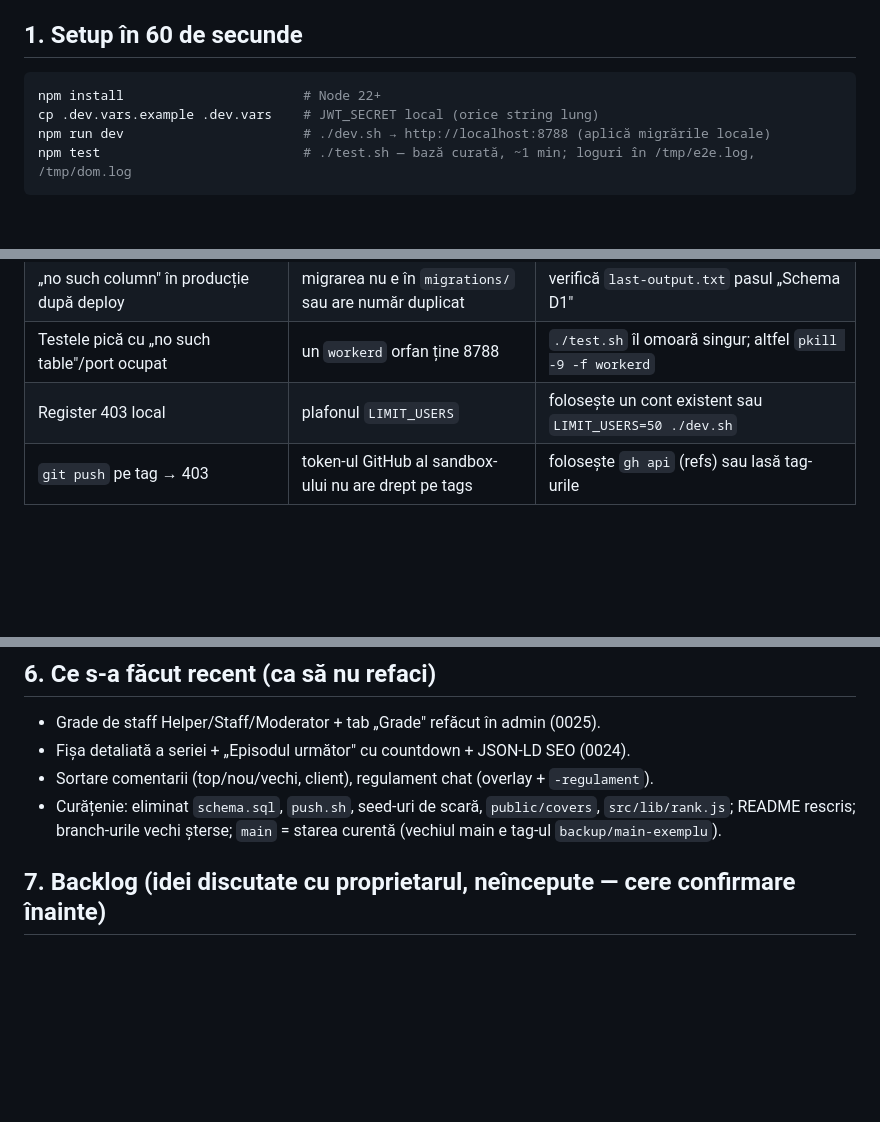
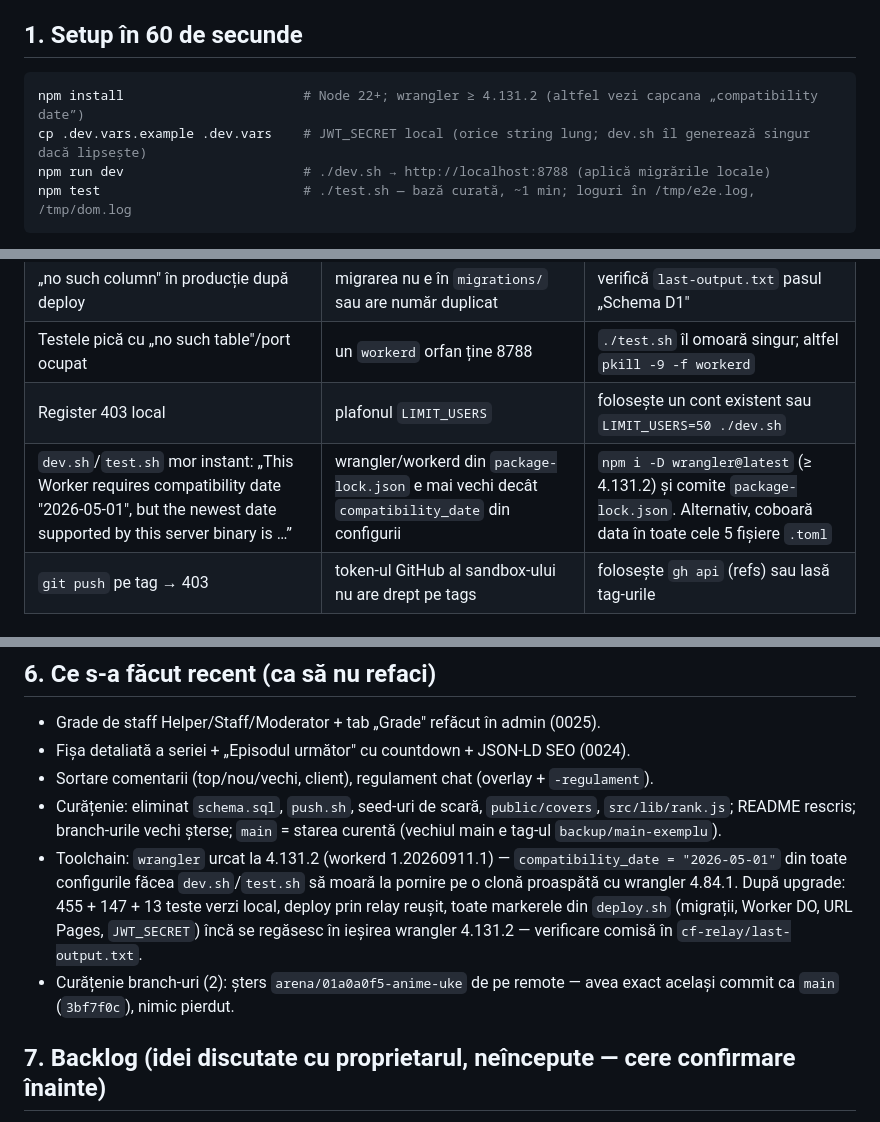
Before and after one commit to ExMarius/anime-uke, a Markdown page: AGENTS.md, 3 parts joined by grey strips. GitHub-like rendering; blank space fills up the shorter version.

Commit message:
AGENTS.md: capcana wrangler/workerd vs compatibility_date + ce s-a facut in sesiunea asta
Co-authored-by: arena-agent <297053741+arena-agent@users.noreply.github.com>

````diff
--- a/AGENTS.md
+++ b/AGENTS.md
@@ -18,8 +18,8 @@ Citește fișierul ăsta **înainte** de orice. Sunt ~5 minute și îți economi
 ## 1. Setup în 60 de secunde
 
 ```bash
-npm install                       # Node 22+
-cp .dev.vars.example .dev.vars    # JWT_SECRET local (orice string lung)
+npm install                       # Node 22+; wrangler ≥ 4.131.2 (altfel vezi capcana „compatibility date”)
+cp .dev.vars.example .dev.vars    # JWT_SECRET local (orice string lung; dev.sh îl generează singur dacă lipsește)
 npm run dev                       # ./dev.sh → http://localhost:8788 (aplică migrările locale)
 npm test                          # ./test.sh — bază curată, ~1 min; loguri în /tmp/e2e.log, /tmp/dom.log
 ```
@@ -81,6 +81,7 @@ cat cf-relay/last-output.txt
 | „no such column" în producție după deploy | migrarea nu e în `migrations/` sau are număr duplicat | verifică `last-output.txt` pasul „Schema D1" |
 | Testele pică cu „no such table"/port ocupat | un `workerd` orfan ține 8788 | `./test.sh` îl omoară singur; altfel `pkill -9 -f workerd` |
 | Register 403 local | plafonul `LIMIT_USERS` | folosește un cont existent sau `LIMIT_USERS=50 ./dev.sh` |
+| `dev.sh`/`test.sh` mor instant: „This Worker requires compatibility date \"2026-05-01\", but the newest date supported by this server binary is …” | wrangler/workerd din `package-lock.json` e mai vechi decât `compatibility_date` din configurii | `npm i -D wrangler@latest` (≥ 4.131.2) și comite `package-lock.json`. Alternativ, coboară data în toate cele 5 fișiere `.toml` |
 | `git push` pe tag → 403 | token-ul GitHub al sandbox-ului nu are drept pe tags | folosește `gh api` (refs) sau lasă tag-urile |
 
 ## 5. Modelul de date pe care trebuie să-l respecți
@@ -102,6 +103,12 @@ cat cf-relay/last-output.txt
 - Sortare comentarii (top/nou/vechi, client), regulament chat (overlay + `-regulament`).
 - Curățenie: eliminat `schema.sql`, `push.sh`, seed-uri de scară, `public/covers`, `src/lib/rank.js`; README rescris;
   branch-urile vechi șterse; `main` = starea curentă (vechiul main e tag-ul `backup/main-exemplu`).
+- Toolchain: `wrangler` urcat la 4.131.2 (workerd 1.20260911.1) — `compatibility_date = "2026-05-01"` din toate
+  configurile făcea `dev.sh`/`test.sh` să moară la pornire pe o clonă proaspătă cu wrangler 4.84.1. După upgrade:
+  455 + 147 + 13 teste verzi local, deploy prin relay reușit, toate markerele din `deploy.sh` (migrații, Worker DO,
+  URL Pages, `JWT_SECRET`) încă se regăsesc în ieșirea wrangler 4.131.2 — verificare comisă în `cf-relay/last-output.txt`.
+- Curățenie branch-uri (2): șters `arena/01a0a0f5-anime-uke` de pe remote — avea exact același commit ca `main`
+  (`3bf7f0c`), nimic pierdut.
 
 ## 7. Backlog (idei discutate cu proprietarul, neîncepute — cere confirmare înainte)
 
````
